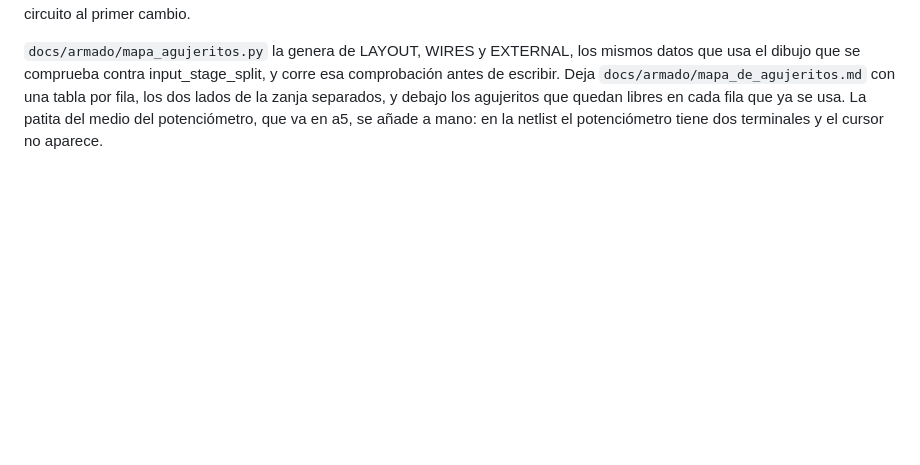
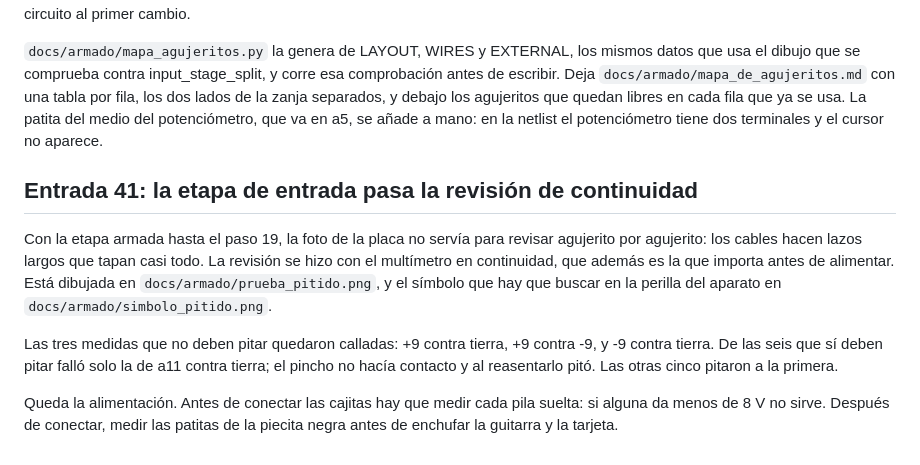
Before and after one commit to reeenatamc/feuoir-interface, a Markdown page: docs/bitacora.md, the part around the change. Rendered like a GitHub page; blank space fills up the shorter version.

Commit message:
Registra la revision de continuidad de la etapa de entrada

```diff
--- a/docs/bitacora.md
+++ b/docs/bitacora.md
@@ -776,3 +776,17 @@ comprueba contra input_stage_split, y corre esa comprobación antes de escribir.
 con una tabla por fila, los dos lados de la zanja separados, y debajo los agujeritos que quedan libres en cada fila
 que ya se usa. La patita del medio del potenciómetro, que va en a5, se añade a mano: en la netlist el potenciómetro
 tiene dos terminales y el cursor no aparece.
+
+## Entrada 41: la etapa de entrada pasa la revisión de continuidad
+
+Con la etapa armada hasta el paso 19, la foto de la placa no servía para revisar agujerito por agujerito: los cables
+hacen lazos largos que tapan casi todo. La revisión se hizo con el multímetro en continuidad, que además es la que
+importa antes de alimentar. Está dibujada en `docs/armado/prueba_pitido.png`, y el símbolo que hay que buscar en la
+perilla del aparato en `docs/armado/simbolo_pitido.png`.
+
+Las tres medidas que no deben pitar quedaron calladas: +9 contra tierra, +9 contra -9, y -9 contra tierra. De las seis
+que sí deben pitar falló solo la de a11 contra tierra; el pincho no hacía contacto y al reasentarlo pitó. Las otras
+cinco pitaron a la primera.
+
+Queda la alimentación. Antes de conectar las cajitas hay que medir cada pila suelta: si alguna da menos de 8 V no
+sirve. Después de conectar, medir las patitas de la piecita negra antes de enchufar la guitarra y la tarjeta.
```
